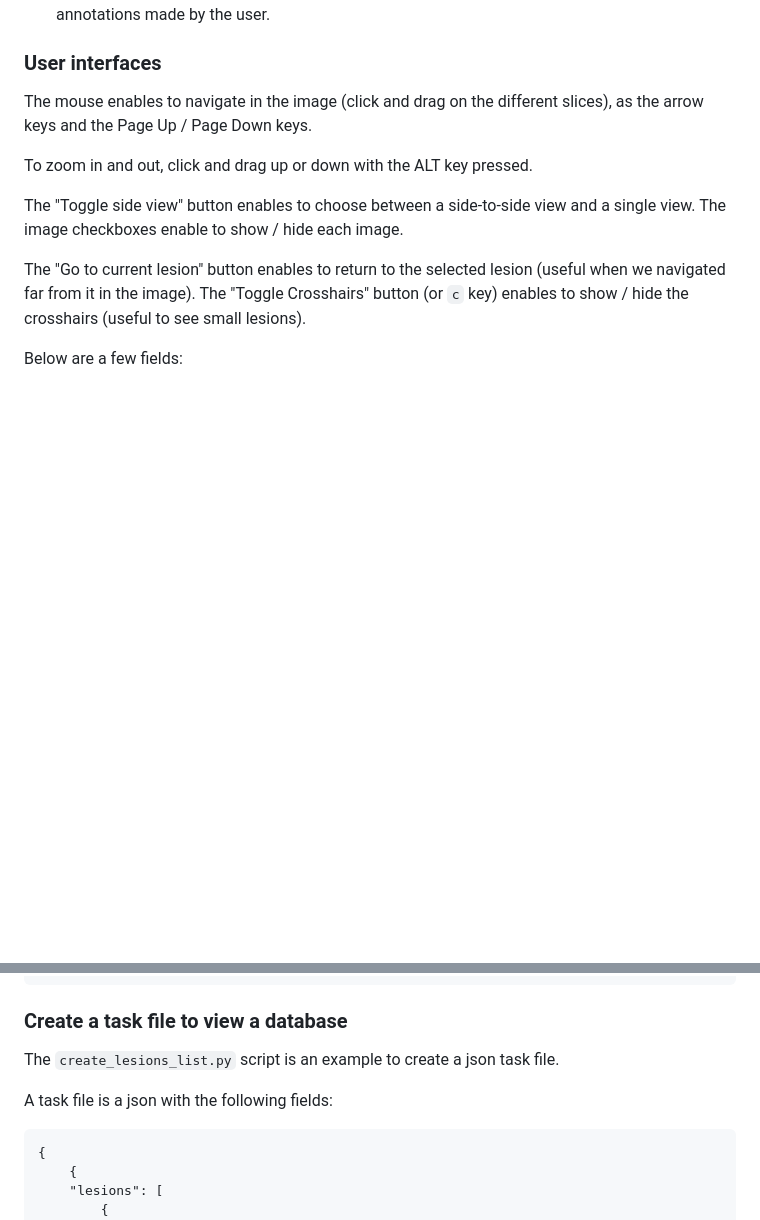
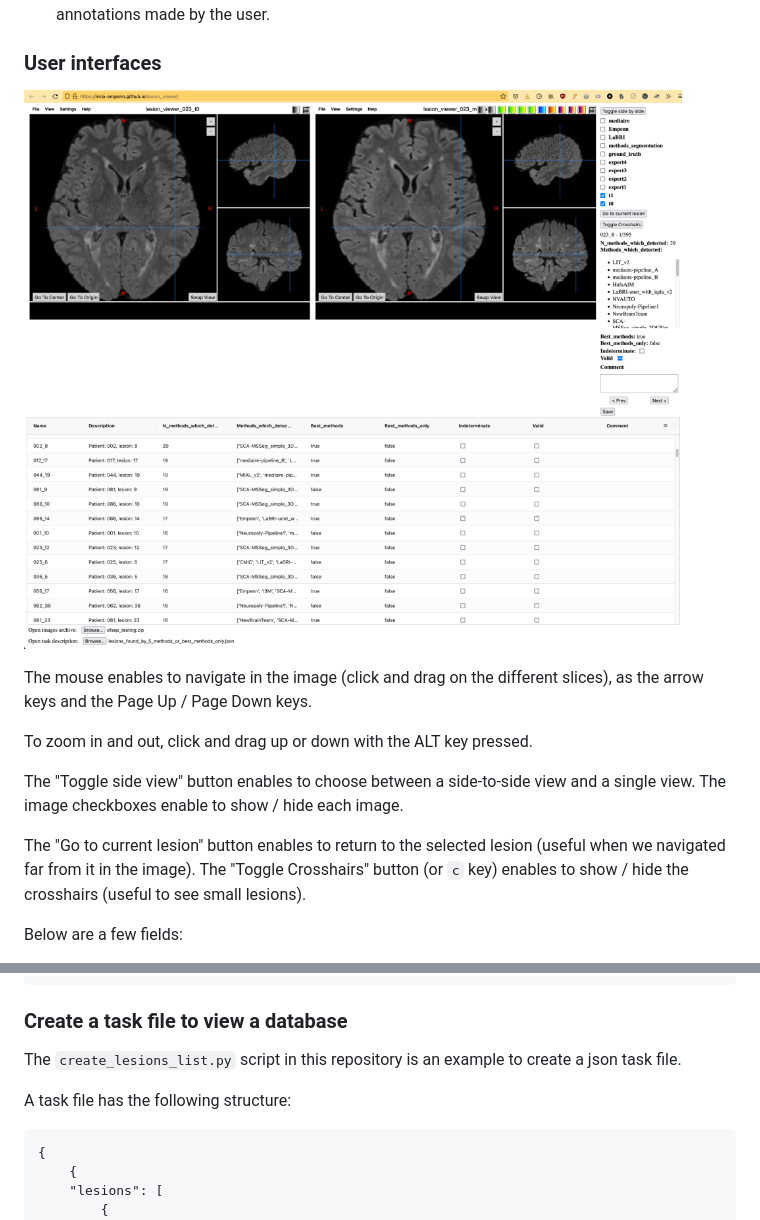
Before and after one commit to Inria-Empenn/lesion_viewer, a Markdown page: Readme.md, 2 parts joined by grey strips. GitHub-like rendering; pictures changed too: LesionViewer.png (added); blank space fills up the shorter version.

Commit message:
add screenshot

````diff
--- a/Readme.md
+++ b/Readme.md
@@ -16,6 +16,8 @@ For that you must have an image archive or folder, and a task description file.
 - Save the annotations with the "Save" button. This will save the task json file along with the annotations made by the user.
 
 ### User interfaces
+
+![Lesion Viewer Screenshot](LesionViewer.png)
 
 The mouse enables to navigate in the image (click and drag on the different slices), as the arrow keys and the Page Up / Page Down keys.
 
@@ -68,9 +70,9 @@ Papaya shortcuts (help menu > show keyboard reference):
 
 ### Create a task file to view a database
 
-The `create_lesions_list.py` script is an example to create a json task file.
+The `create_lesions_list.py` script in this repository is an example to create a json task file.
 
-A task file is a json with the following fields:
+A task file has the following structure:
 
 ```
 {
````
